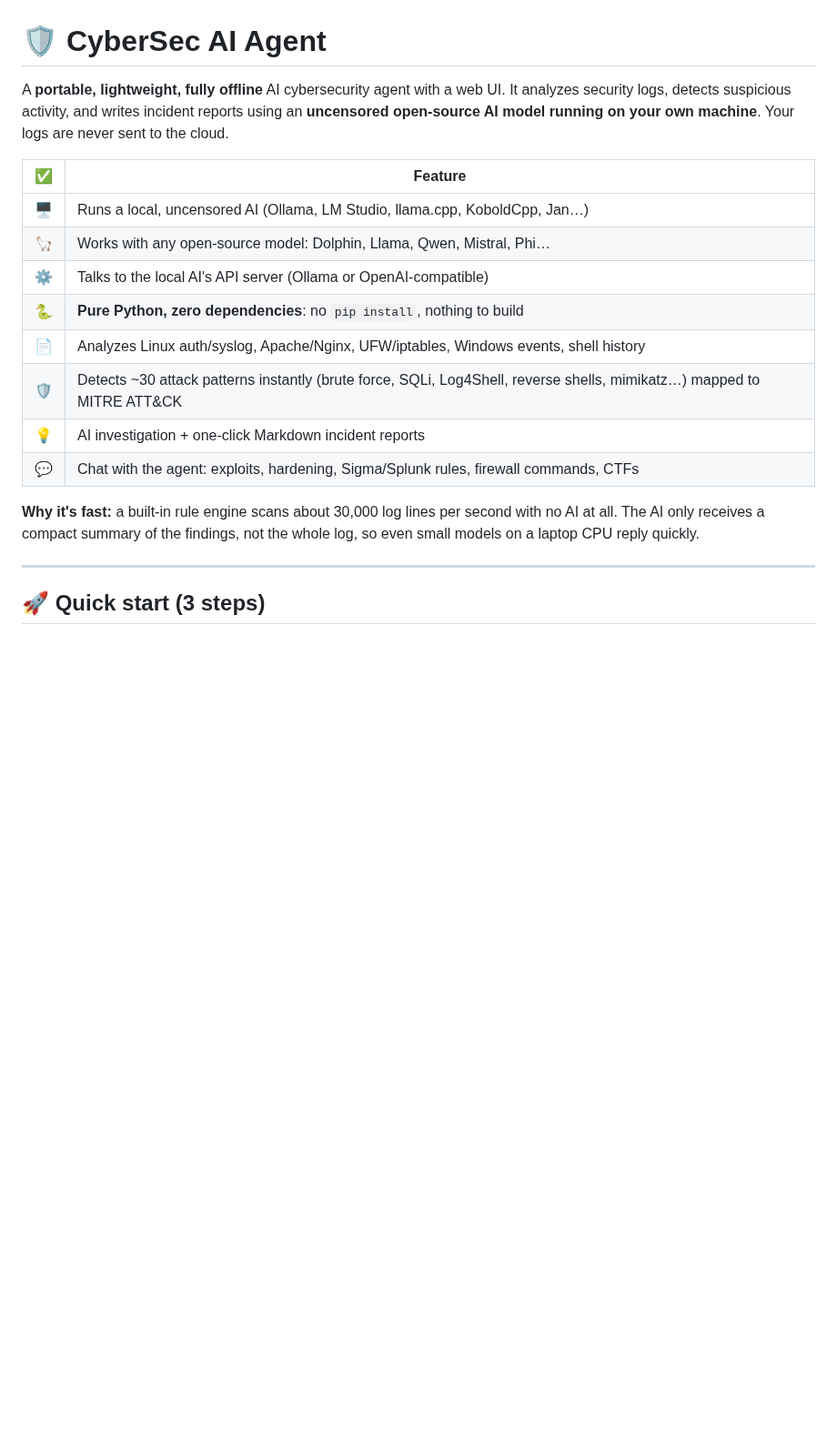
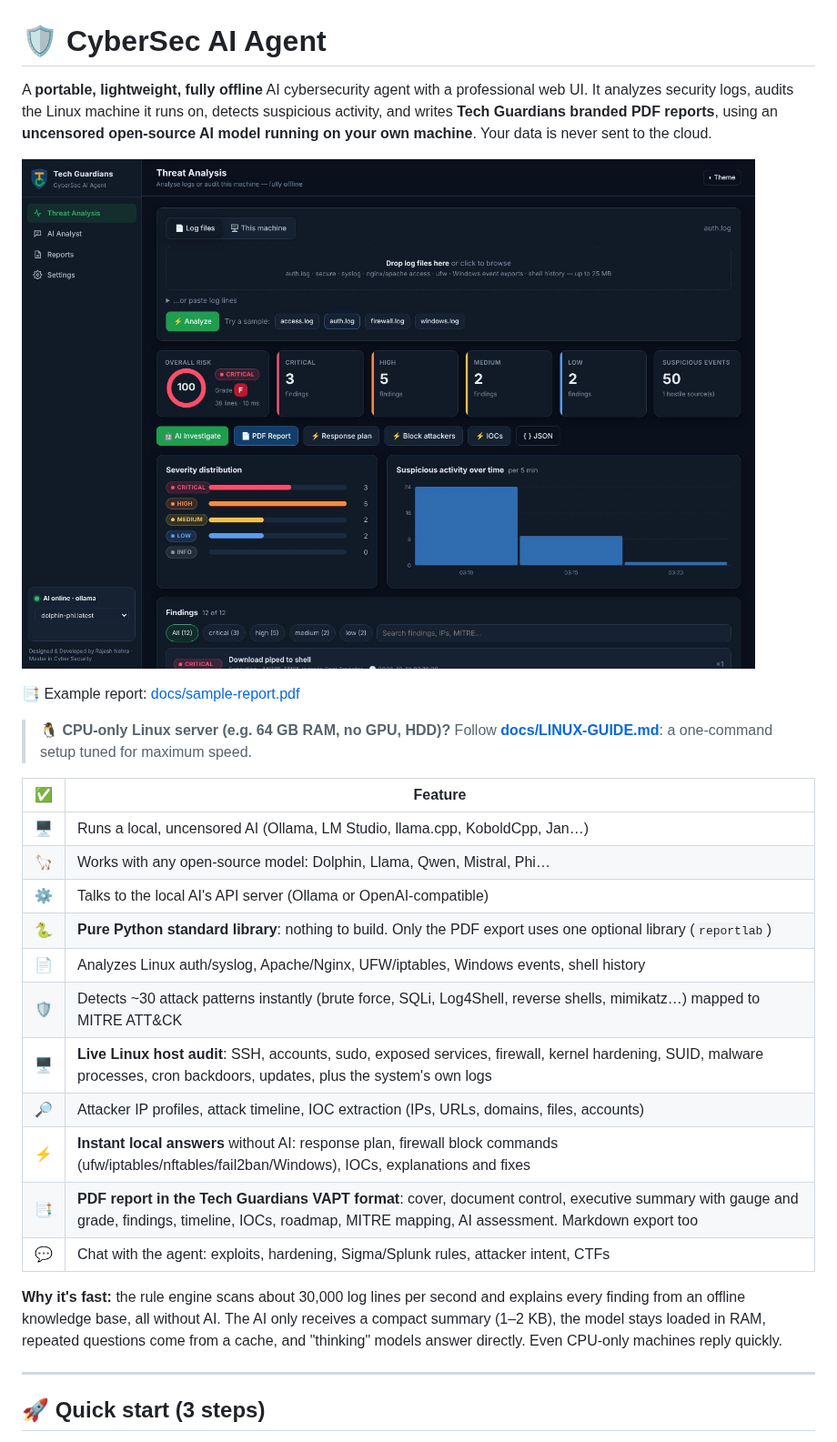
Before and after one commit to nehraeduhub/CyberSecuirty, a Markdown page: ai-agent/README.md, the part around one of its changes. Shown at 91% size. Drawn GitHub-style; pictures changed too: ai-agent/docs/screenshot-dashboard.jpg (added); blank space fills up the shorter version.

```diff
--- a/ai-agent/README.md
+++ b/ai-agent/README.md
@@ -1,24 +1,35 @@
 # 🛡️ CyberSec AI Agent
 
-A **portable, lightweight, fully offline** AI cybersecurity agent with a web UI.
-It analyzes security logs, detects suspicious activity, and writes incident
-reports using an **uncensored open-source AI model running on your own machine**.
-Your logs are never sent to the cloud.
+A **portable, lightweight, fully offline** AI cybersecurity agent with a professional web UI.
+It analyzes security logs, audits the Linux machine it runs on, detects suspicious activity,
+and writes **Tech Guardians branded PDF reports**, using an **uncensored open-source AI model
+running on your own machine**. Your data is never sent to the cloud.
+
+![Dashboard](docs/screenshot-dashboard.jpg)
+
+📑 Example report: [docs/sample-report.pdf](docs/sample-report.pdf)
+
+> 🐧 **CPU-only Linux server (e.g. 64 GB RAM, no GPU, HDD)?** Follow
+> **[docs/LINUX-GUIDE.md](docs/LINUX-GUIDE.md)**: a one-command setup tuned for maximum speed.
 
 | ✅ | Feature |
 |---|---|
 | 🖥️ | Runs a local, uncensored AI (Ollama, LM Studio, llama.cpp, KoboldCpp, Jan…) |
 | 🦙 | Works with any open-source model: Dolphin, Llama, Qwen, Mistral, Phi… |
 | ⚙️ | Talks to the local AI's API server (Ollama or OpenAI-compatible) |
-| 🐍 | **Pure Python, zero dependencies**: no `pip install`, nothing to build |
+| 🐍 | **Pure Python standard library**: nothing to build. Only the PDF export uses one optional library (`reportlab`) |
 | 📄 | Analyzes Linux auth/syslog, Apache/Nginx, UFW/iptables, Windows events, shell history |
 | 🛡️ | Detects ~30 attack patterns instantly (brute force, SQLi, Log4Shell, reverse shells, mimikatz…) mapped to MITRE ATT&CK |
-| 💡 | AI investigation + one-click Markdown incident reports |
-| 💬 | Chat with the agent: exploits, hardening, Sigma/Splunk rules, firewall commands, CTFs |
+| 🖥️ | **Live Linux host audit**: SSH, accounts, sudo, exposed services, firewall, kernel hardening, SUID, malware processes, cron backdoors, updates, plus the system's own logs |
+| 🔎 | Attacker IP profiles, attack timeline, IOC extraction (IPs, URLs, domains, files, accounts) |
+| ⚡ | **Instant local answers** without AI: response plan, firewall block commands (ufw/iptables/nftables/fail2ban/Windows), IOCs, explanations and fixes |
+| 📑 | **PDF report in the Tech Guardians VAPT format**: cover, document control, executive summary with gauge and grade, findings, timeline, IOCs, roadmap, MITRE mapping, AI assessment. Markdown export too |
+| 💬 | Chat with the agent: exploits, hardening, Sigma/Splunk rules, attacker intent, CTFs |
 
-**Why it's fast:** a built-in rule engine scans about 30,000 log lines per second with
-no AI at all. The AI only receives a compact summary of the findings, not the
-whole log, so even small models on a laptop CPU reply quickly.
+**Why it's fast:** the rule engine scans about 30,000 log lines per second and explains
+every finding from an offline knowledge base, all without AI. The AI only receives a
+compact summary (1–2 KB), the model stays loaded in RAM, repeated questions come from a
+cache, and "thinking" models answer directly. Even CPU-only machines reply quickly.
 
 ---
 
```
Also changed, not shown: other parts of ai-agent/README.md (+25 -10 lines), README.md (+5 -4 lines), ai-agent/docs/LINUX-GUIDE.md (added, +168 -0 lines), 11 other files.
